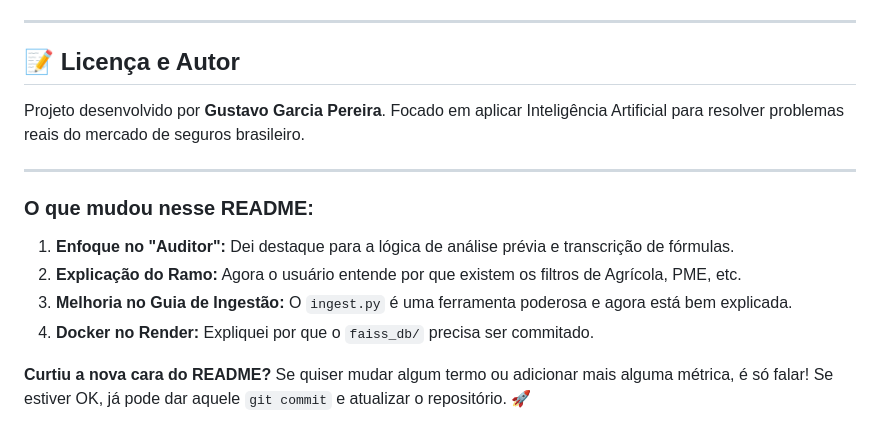
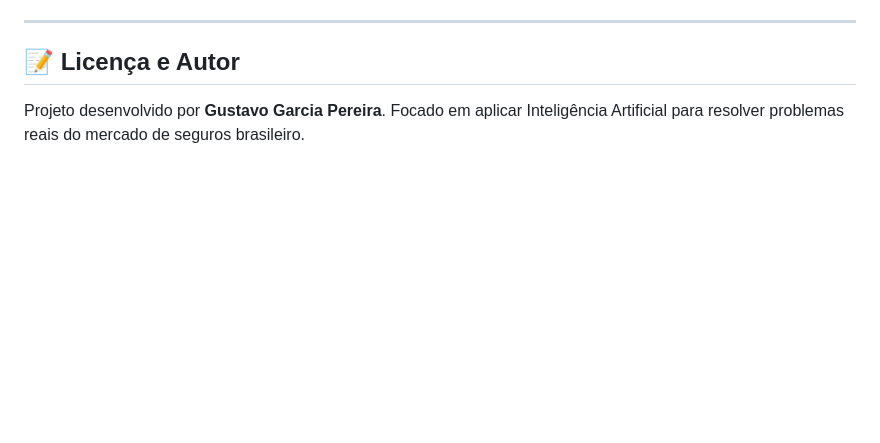
Before and after one commit to GustavoGarciaPereira/rag-seguros, a Markdown page: readme.md, the part around the change. Rendered like a GitHub page; blank space fills up the shorter version.

Commit message:
add reademe

```diff
--- a/readme.md
+++ b/readme.md
@@ -98,13 +98,3 @@ A IA é instruída a seguir um protocolo de 4 etapas antes de responder:
 
 Projeto desenvolvido por **Gustavo Garcia Pereira**.
 Focado em aplicar Inteligência Artificial para resolver problemas reais do mercado de seguros brasileiro.
-
----
-
-### O que mudou nesse README:
-1.  **Enfoque no "Auditor":** Dei destaque para a lógica de análise prévia e transcrição de fórmulas.
-2.  **Explicação do Ramo:** Agora o usuário entende por que existem os filtros de Agrícola, PME, etc.
-3.  **Melhoria no Guia de Ingestão:** O `ingest.py` é uma ferramenta poderosa e agora está bem explicada.
-4.  **Docker no Render:** Expliquei por que o `faiss_db/` precisa ser commitado.
-
-**Curtiu a nova cara do README?** Se quiser mudar algum termo ou adicionar mais alguma métrica, é só falar! Se estiver OK, já pode dar aquele `git commit` e atualizar o repositório. 🚀
```
